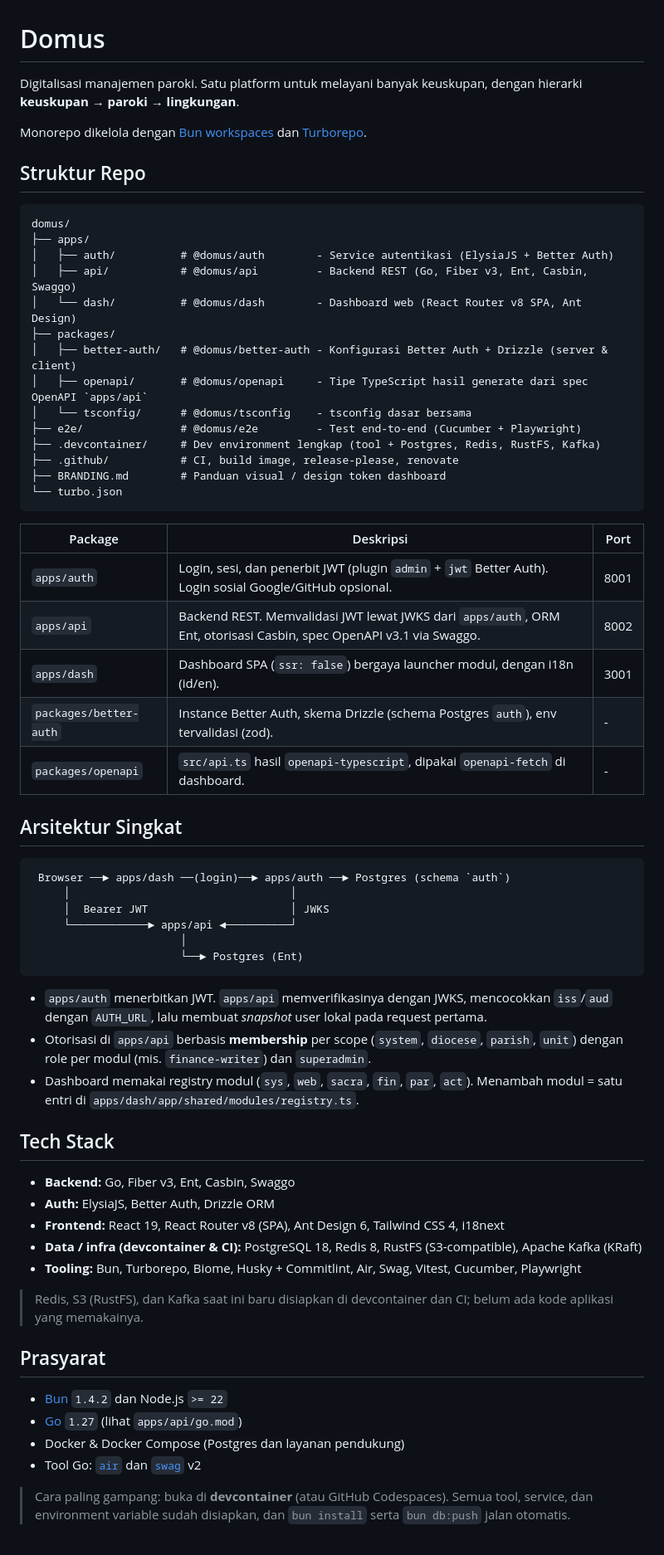
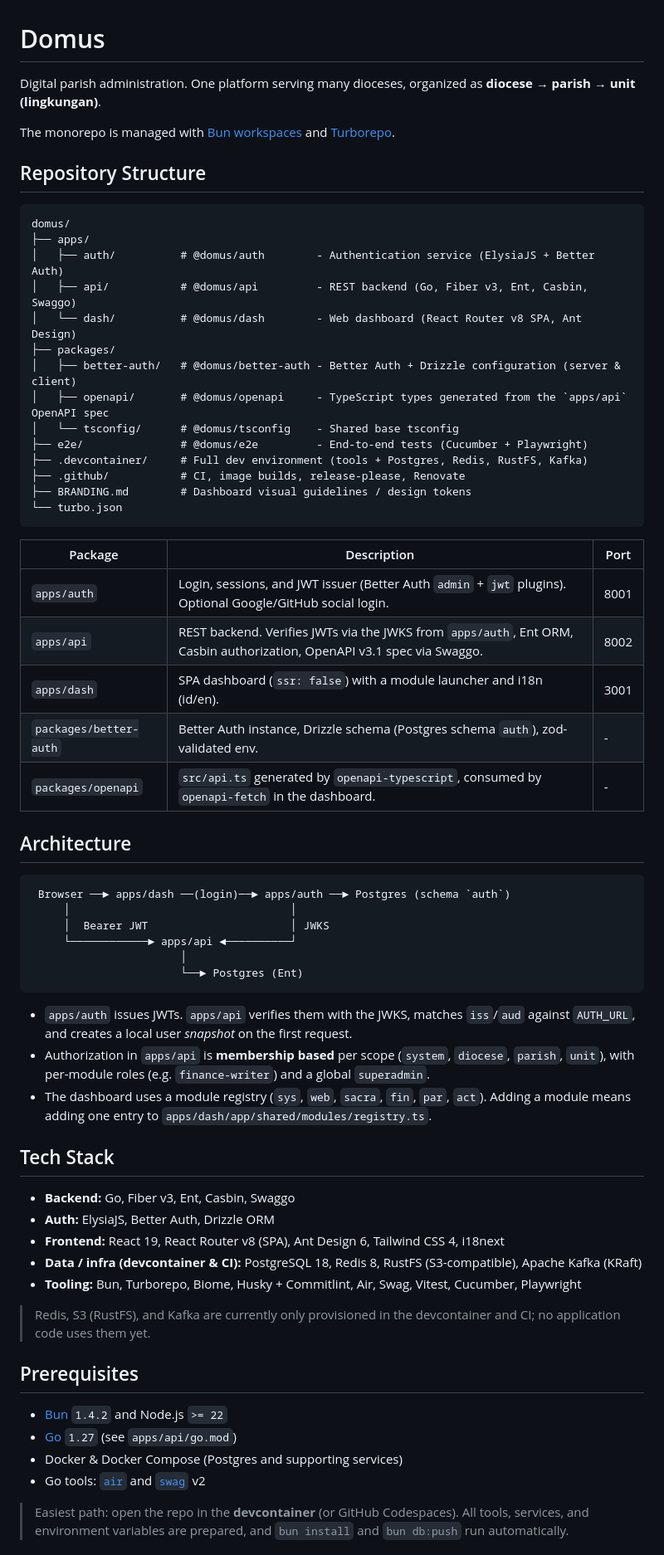
Before and after one commit to paroki/domus, a Markdown page: README.md, the part around one of its changes. Shown at 83% size. Drawn GitHub-style.

````diff
--- a/README.md
+++ b/README.md
@@ -1,37 +1,37 @@
 # Domus
 
-Digitalisasi manajemen paroki. Satu platform untuk melayani banyak keuskupan, dengan hierarki **keuskupan → paroki → lingkungan**.
+Digital parish administration. One platform serving many dioceses, organized as **diocese → parish → unit (lingkungan)**.
 
-Monorepo dikelola dengan [Bun workspaces](https://bun.sh/docs/install/workspaces) dan [Turborepo](https://turbo.build/repo).
+The monorepo is managed with [Bun workspaces](https://bun.sh/docs/install/workspaces) and [Turborepo](https://turbo.build/repo).
 
-## Struktur Repo
+## Repository Structure
 
 ```
 domus/
 ├── apps/
-│   ├── auth/          # @domus/auth        - Service autentikasi (ElysiaJS + Better Auth)
-│   ├── api/           # @domus/api         - Backend REST (Go, Fiber v3, Ent, Casbin, Swaggo)
-│   └── dash/          # @domus/dash        - Dashboard web (React Router v8 SPA, Ant Design)
+│   ├── auth/          # @domus/auth        - Authentication service (ElysiaJS + Better Auth)
+│   ├── api/           # @domus/api         - REST backend (Go, Fiber v3, Ent, Casbin, Swaggo)
+│   └── dash/          # @domus/dash        - Web dashboard (React Router v8 SPA, Ant Design)
 ├── packages/
-│   ├── better-auth/   # @domus/better-auth - Konfigurasi Better Auth + Drizzle (server & client)
-│   ├── openapi/       # @domus/openapi     - Tipe TypeScript hasil generate dari spec OpenAPI `apps/api`
-│   └── tsconfig/      # @domus/tsconfig    - tsconfig dasar bersama
-├── e2e/               # @domus/e2e         - Test end-to-end (Cucumber + Playwright)
-├── .devcontainer/     # Dev environment lengkap (tool + Postgres, Redis, RustFS, Kafka)
-├── .github/           # CI, build image, release-please, renovate
-├── BRANDING.md        # Panduan visual / design token dashboard
+│   ├── better-auth/   # @domus/better-auth - Better Auth + Drizzle configuration (server & client)
+│   ├── openapi/       # @domus/openapi     - TypeScript types generated from the `apps/api` OpenAPI spec
+│   └── tsconfig/      # @domus/tsconfig    - Shared base tsconfig
+├── e2e/               # @domus/e2e         - End-to-end tests (Cucumber + Playwright)
+├── .devcontainer/     # Full dev environment (tools + Postgres, Redis, RustFS, Kafka)
+├── .github/           # CI, image builds, release-please, Renovate
+├── BRANDING.md        # Dashboard visual guidelines / design tokens
 └── turbo.json
 ```
 
-| Package | Deskripsi | Port |
+| Package | Description | Port |
 | --- | --- | --- |
-| `apps/auth` | Login, sesi, dan penerbit JWT (plugin `admin` + `jwt` Better Auth). Login sosial Google/GitHub opsional. | 8001 |
-| `apps/api` | Backend REST. Memvalidasi JWT lewat JWKS dari `apps/auth`, ORM Ent, otorisasi Casbin, spec OpenAPI v3.1 via Swaggo. | 8002 |
-| `apps/dash` | Dashboard SPA (`ssr: false`) bergaya launcher modul, dengan i18n (id/en). | 3001 |
-| `packages/better-auth` | Instance Better Auth, skema Drizzle (schema Postgres `auth`), env tervalidasi (zod). | - |
-| `packages/openapi` | `src/api.ts` hasil `openapi-typescript`, dipakai `openapi-fetch` di dashboard. | - |
+| `apps/auth` | Login, sessions, and JWT issuer (Better Auth `admin` + `jwt` plugins). Optional Google/GitHub social login. | 8001 |
+| `apps/api` | REST backend. Verifies JWTs via the JWKS from `apps/auth`, Ent ORM, Casbin authorization, OpenAPI v3.1 spec via Swaggo. | 8002 |
+| `apps/dash` | SPA dashboard (`ssr: false`) with a module launcher and i18n (id/en). | 3001 |
+| `packages/better-auth` | Better Auth instance, Drizzle schema (Postgres schema `auth`), zod-validated env. | - |
+| `packages/openapi` | `src/api.ts` generated by `openapi-typescript`, consumed by `openapi-fetch` in the dashboard. | - |
 
-## Arsitektur Singkat
+## Architecture
 
 ```
  Browser ──► apps/dash ──(login)──► apps/auth ──► Postgres (schema `auth`)
@@ -42,9 +42,9 @@ domus/
                        └──► Postgres (Ent)
 ```
 
-- `apps/auth` menerbitkan JWT. `apps/api` memverifikasinya dengan JWKS, mencocokkan `iss`/`aud` dengan `AUTH_URL`, lalu membuat *snapshot* user lokal pada request pertama.
-- Otorisasi di `apps/api` berbasis **membership** per scope (`system`, `diocese`, `parish`, `unit`) dengan role per modul (mis. `finance-writer`) dan `superadmin`.
-- Dashboard memakai registry modul (`sys`, `web`, `sacra`, `fin`, `par`, `act`). Menambah modul = satu entri di `apps/dash/app/shared/modules/registry.ts`.
+- `apps/auth` issues JWTs. `apps/api` verifies them with the JWKS, matches `iss`/`aud` against `AUTH_URL`, and creates a local user *snapshot* on the first request.
+- Authorization in `apps/api` is **membership based** per scope (`system`, `diocese`, `parish`, `unit`), with per-module roles (e.g. `finance-writer`) and a global `superadmin`.
+- The dashboard uses a module registry (`sys`, `web`, `sacra`, `fin`, `par`, `act`). Adding a module means adding one entry to `apps/dash/app/shared/modules/registry.ts`.
 
 ## Tech Stack
 
@@ -54,14 +54,14 @@ domus/
 - **Data / infra (devcontainer & CI):** PostgreSQL 18, Redis 8, RustFS (S3-compatible), Apache Kafka (KRaft)
 - **Tooling:** Bun, Turborepo, Biome, Husky + Commitlint, Air, Swag, Vitest, Cucumber, Playwright
 
-> Redis, S3 (RustFS), dan Kafka saat ini baru disiapkan di devcontainer dan CI; belum ada kode aplikasi yang memakainya.
+> Redis, S3 (RustFS), and Kafka are currently only provisioned in the devcontainer and CI; no application code uses them yet.
 
-## Prasyarat
+## Prerequisites
 
-- [Bun](https://bun.sh) `1.4.2` dan Node.js `>= 22`
-- [Go](https://go.dev) `1.27` (lihat `apps/api/go.mod`)
-- Docker & Docker Compose (Postgres dan layanan pendukung)
-- Tool Go: [`air`](https://github.com/air-verse/air) dan [`swag`](https://github.com/swaggo/swag) v2
+- [Bun](https://bun.sh) `1.4.2` and Node.js `>= 22`
+- [Go](https://go.dev) `1.27` (see `apps/api/go.mod`)
+- Docker & Docker Compose (Postgres and supporting services)
+- Go tools: [`air`](https://github.com/air-verse/air) and [`swag`](https://github.com/swaggo/swag) v2
 
-> Cara paling gampang: buka di **devcontainer** (atau GitHub Codespaces). Semua tool, service, dan environment variable sudah disiapkan, dan `bun install` serta `bun db:push` jalan otomatis.
+> Easiest path: open the repo in the **devcontainer** (or GitHub Codespaces). All tools, services, and environment variables are prepared, and `bun install` and `bun db:push` run automatically.
 
````
Also changed, not shown: other parts of README.md (+47 -47 lines), AGENTS.md (+1 -1 lines).
